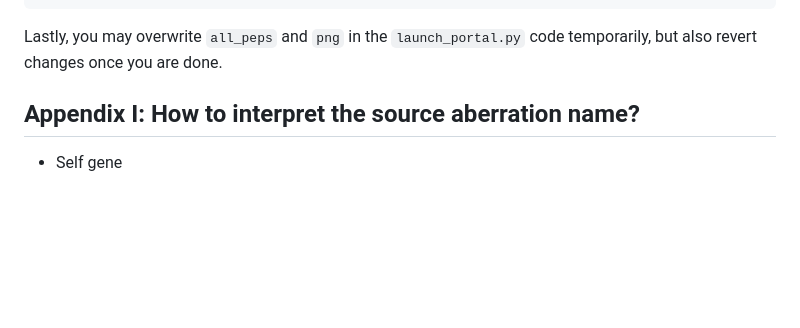
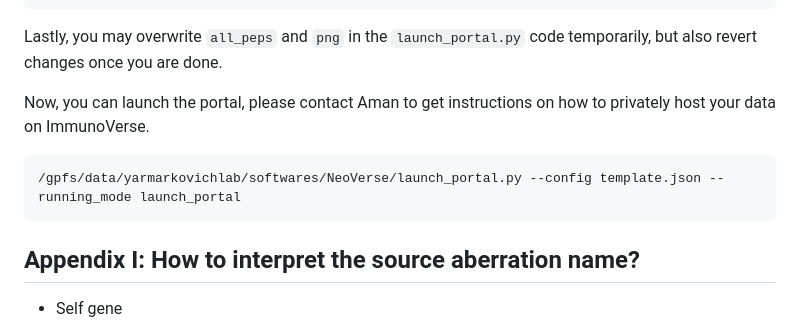
Before and after one commit to frankligy/pan_cancer_intracellular_antigen_atlas, a Markdown page: notes/Yarmarkovich_Lab_instructions.md, the part around the change. GitHub-like rendering; blank space fills up the shorter version.

````diff
--- a/notes/Yarmarkovich_Lab_instructions.md
+++ b/notes/Yarmarkovich_Lab_instructions.md
@@ -280,6 +280,12 @@ You can make sure all figures are generated by running below, it should output `
 
 Lastly, you may overwrite `all_peps` and `png` in the `launch_portal.py` code temporarily, but also revert changes once you are done.
 
+Now, you can launch the portal, please contact Aman to get instructions on how to privately host your data on ImmunoVerse.
+
+```bash
+/gpfs/data/yarmarkovichlab/softwares/NeoVerse/launch_portal.py --config template.json --running_mode launch_portal
+```
+
 
 ## Appendix I: How to interpret the source aberration name?
 
````
